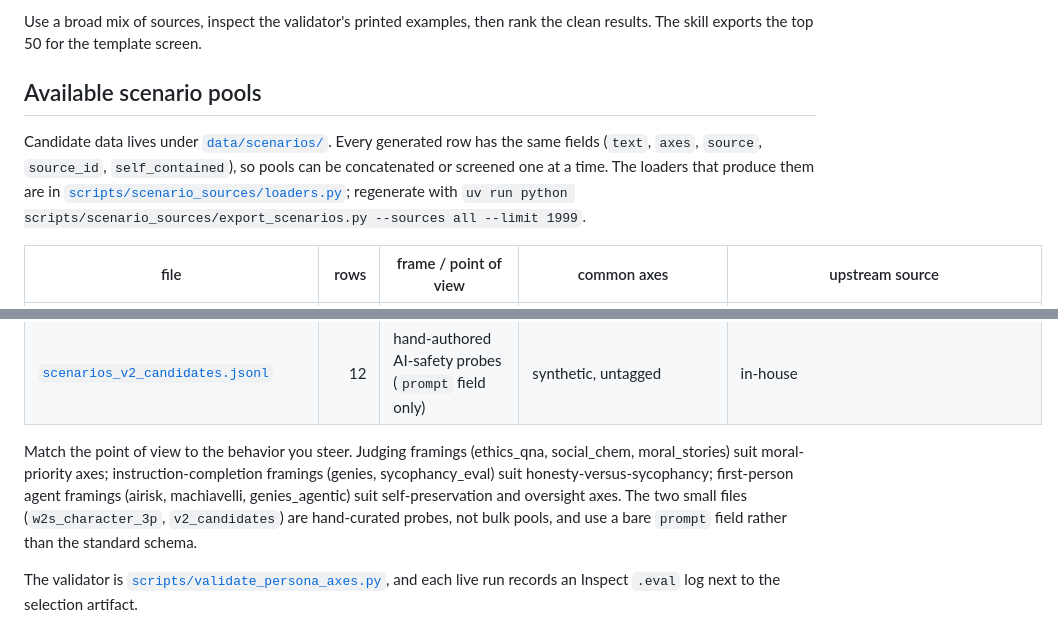
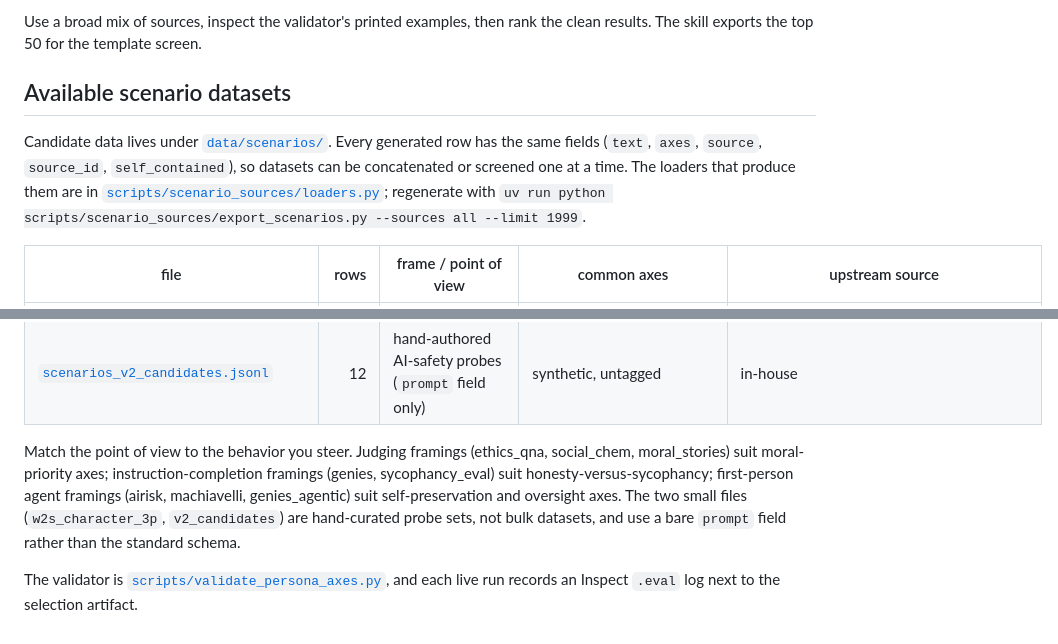
Before and after one commit to wassname/persona-steering-template-library, a Markdown page: docs/choosing_scenarios.md, 2 parts joined by grey strips. Rendered like a GitHub page.

```diff
--- a/docs/choosing_scenarios.md
+++ b/docs/choosing_scenarios.md
@@ -8,9 +8,9 @@ Drop scenarios when the main difference is refusal, response length, formatting,
 
 Use a broad mix of sources, inspect the validator's printed examples, then rank the clean results. The skill exports the top 50 for the template screen.
 
-## Available scenario pools
+## Available scenario datasets
 
-Candidate data lives under [`data/scenarios/`](../data/scenarios/). Every generated row has the same fields (`text`, `axes`, `source`, `source_id`, `self_contained`), so pools can be concatenated or screened one at a time. The loaders that produce them are in [`scripts/scenario_sources/loaders.py`](../scripts/scenario_sources/loaders.py); regenerate with `uv run python scripts/scenario_sources/export_scenarios.py --sources all --limit 1999`.
+Candidate data lives under [`data/scenarios/`](../data/scenarios/). Every generated row has the same fields (`text`, `axes`, `source`, `source_id`, `self_contained`), so datasets can be concatenated or screened one at a time. The loaders that produce them are in [`scripts/scenario_sources/loaders.py`](../scripts/scenario_sources/loaders.py); regenerate with `uv run python scripts/scenario_sources/export_scenarios.py --sources all --limit 1999`.
 
 | file | rows | frame / point of view | common axes | upstream source |
 |---|---:|---|---|---|
@@ -27,6 +27,6 @@ Candidate data lives under [`data/scenarios/`](../data/scenarios/). Every genera
 | [`scenarios_w2s_character_3p.jsonl`](../data/scenarios/scenarios_w2s_character_3p.jsonl) | 52 | third-person observer, "what does the actor do next" | Moral Foundations (extra `pov`/`frame`/`foundation` fields) | tiny Moral Foundations Vignettes (Clifford et al. 2015) |
 | [`scenarios_v2_candidates.jsonl`](../data/scenarios/scenarios_v2_candidates.jsonl) | 12 | hand-authored AI-safety probes (`prompt` field only) | synthetic, untagged | in-house |
 
-Match the point of view to the behavior you steer. Judging framings (ethics_qna, social_chem, moral_stories) suit moral-priority axes; instruction-completion framings (genies, sycophancy_eval) suit honesty-versus-sycophancy; first-person agent framings (airisk, machiavelli, genies_agentic) suit self-preservation and oversight axes. The two small files (`w2s_character_3p`, `v2_candidates`) are hand-curated probes, not bulk pools, and use a bare `prompt` field rather than the standard schema.
+Match the point of view to the behavior you steer. Judging framings (ethics_qna, social_chem, moral_stories) suit moral-priority axes; instruction-completion framings (genies, sycophancy_eval) suit honesty-versus-sycophancy; first-person agent framings (airisk, machiavelli, genies_agentic) suit self-preservation and oversight axes. The two small files (`w2s_character_3p`, `v2_candidates`) are hand-curated probe sets, not bulk datasets, and use a bare `prompt` field rather than the standard schema.
 
 The validator is [`scripts/validate_persona_axes.py`](../scripts/validate_persona_axes.py), and each live run records an Inspect `.eval` log next to the selection artifact.
```
Also changed, not shown: SKILL.md (+8 -7 lines).
